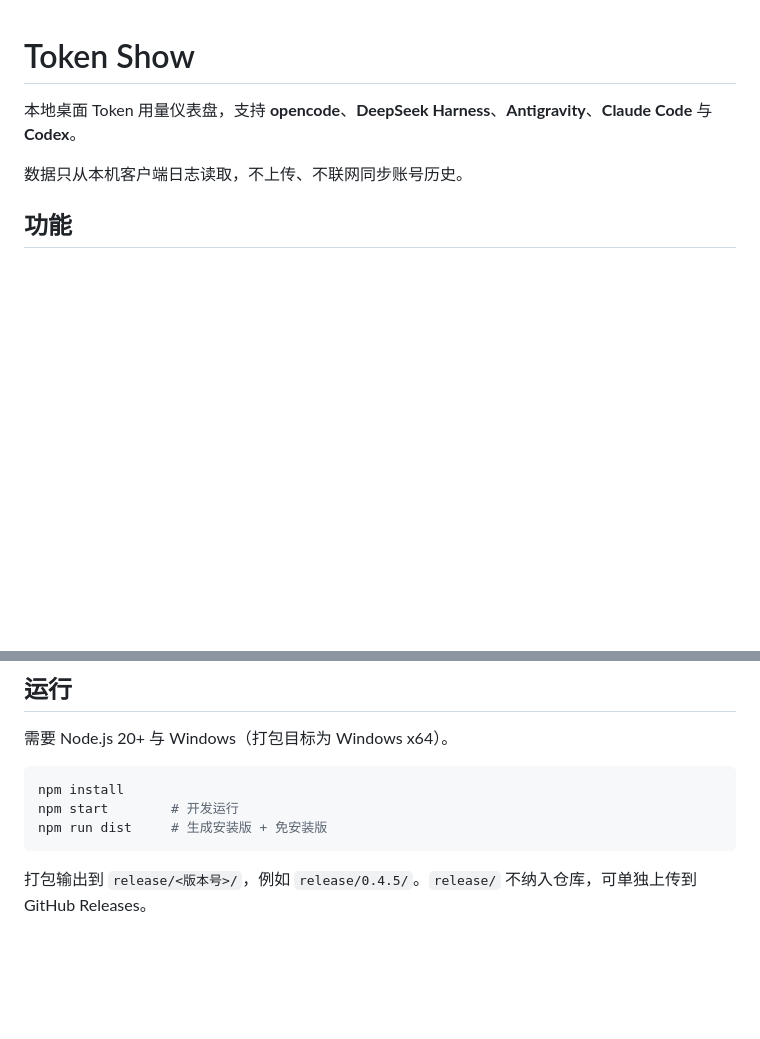
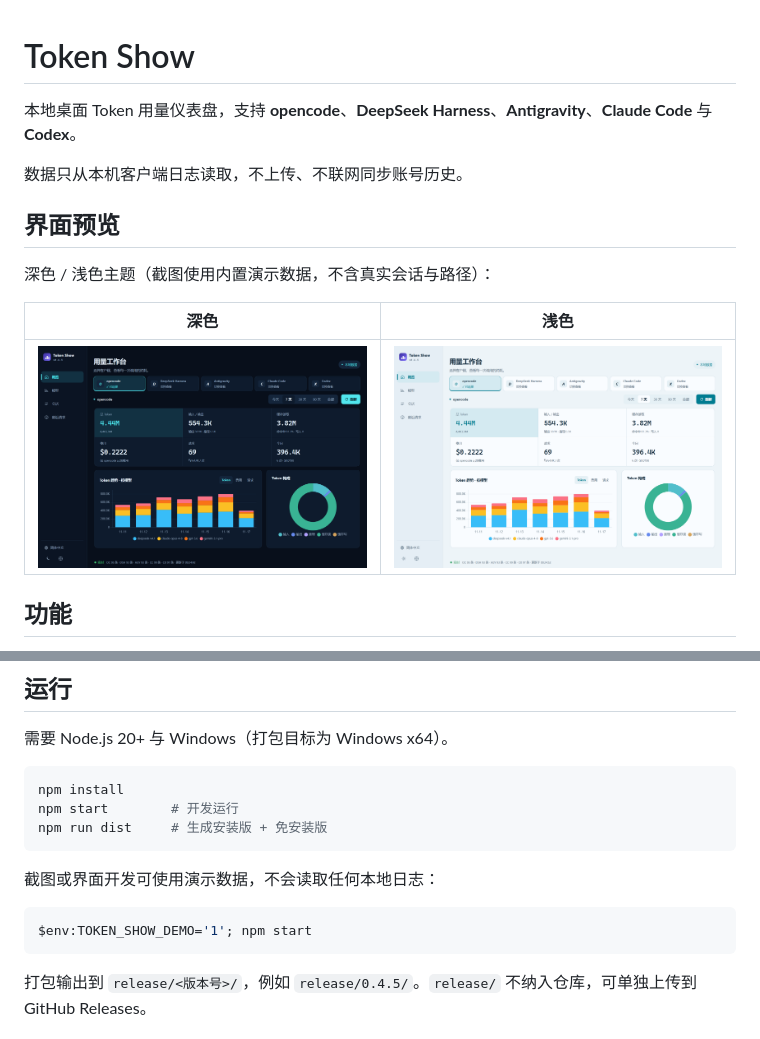
Before and after one commit to shangxinxiaolin/Token-Show, a Markdown page: README.md, 2 parts joined by grey strips. Rendered like a GitHub page; pictures changed too: docs/screenshots/overview-dark.png (added), docs/screenshots/overview-light.png (added); blank space fills up the shorter version.

Commit message:
docs: add dashboard screenshots and demo data mode

````diff
--- a/README.md
+++ b/README.md
@@ -3,6 +3,14 @@
 本地桌面 Token 用量仪表盘，支持 **opencode**、**DeepSeek Harness**、**Antigravity**、**Claude Code** 与 **Codex**。
 
 数据只从本机客户端日志读取，不上传、不联网同步账号历史。
+
+## 界面预览
+
+深色 / 浅色主题（截图使用内置演示数据，不含真实会话与路径）：
+
+| 深色 | 浅色 |
+| --- | --- |
+| ![深色主题](docs/screenshots/overview-dark.png) | ![浅色主题](docs/screenshots/overview-light.png) |
 
 ## 功能
 
@@ -51,6 +59,12 @@ npm start        # 开发运行
 npm run dist     # 生成安装版 + 免安装版
 ```
 
+截图或界面开发可使用演示数据，不会读取任何本地日志：
+
+```powershell
+$env:TOKEN_SHOW_DEMO='1'; npm start
+```
+
 打包输出到 `release/<版本号>/`，例如 `release/0.4.5/`。`release/` 不纳入仓库，可单独上传到 GitHub Releases。
 
 ## 测试
````
Also changed, not shown: 1 other file.
